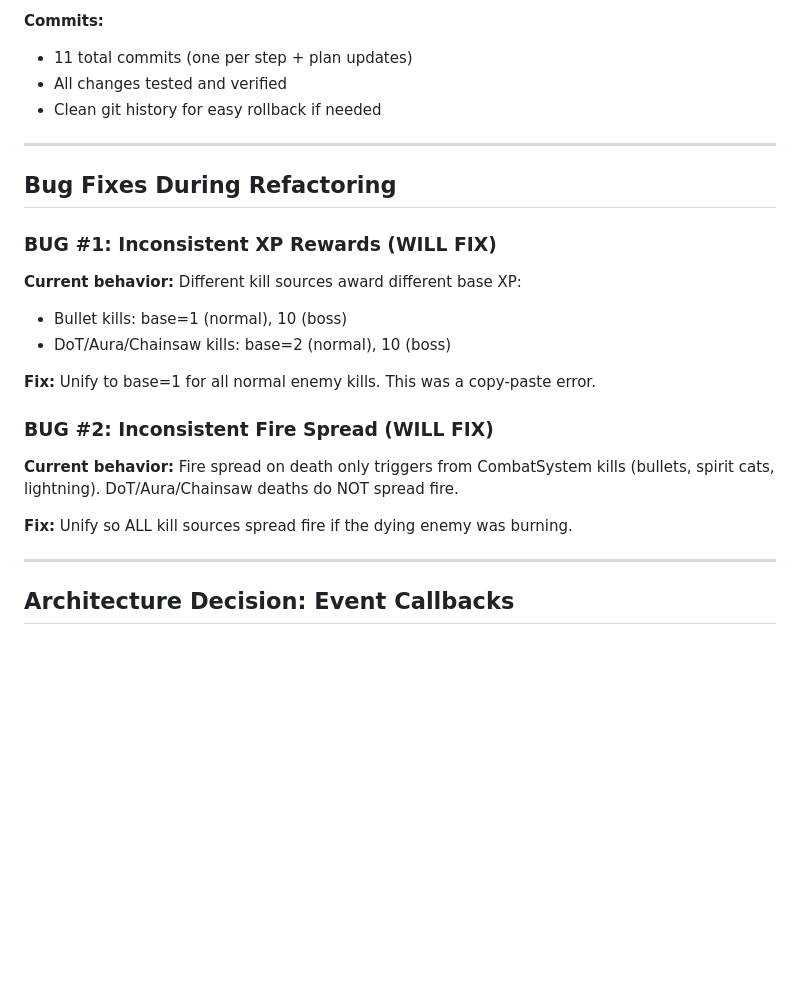
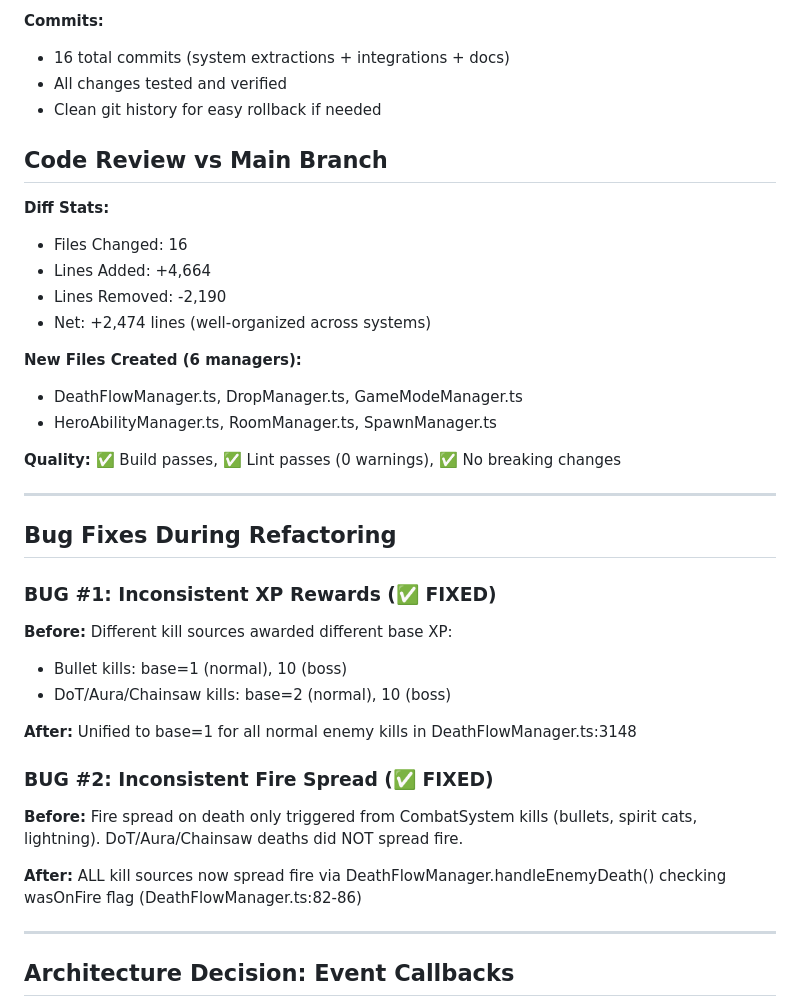
Before and after one commit to Nikamura/archerio-clone, a Markdown page: plan.md, the part around the change. Rendered like a GitHub page; blank space fills up the shorter version.

Commit message:
docs: add code review section to plan.md with diff stats
Added comprehensive code review comparing refactoring branch to main:
- 16 files changed (+4,664 / -2,190 lines)
- 6 new manager files created
- Both bugs now marked as FIXED with file references
- Quality metrics documented (build/lint passing)

plan.md now serves as complete living documentation of the refactoring.

```diff
--- a/plan.md
+++ b/plan.md
@@ -69,25 +69,39 @@ Extract **7 major systems** from GameScene, consolidate **4+ scattered death han
 - ✅ Query-based data access (no stale references)
 
 **Commits:**
-- 11 total commits (one per step + plan updates)
+- 16 total commits (system extractions + integrations + docs)
 - All changes tested and verified
 - Clean git history for easy rollback if needed
+
+## Code Review vs Main Branch
+
+**Diff Stats:**
+- Files Changed: 16
+- Lines Added: +4,664
+- Lines Removed: -2,190
+- Net: +2,474 lines (well-organized across systems)
+
+**New Files Created (6 managers):**
+- DeathFlowManager.ts, DropManager.ts, GameModeManager.ts
+- HeroAbilityManager.ts, RoomManager.ts, SpawnManager.ts
+
+**Quality:** ✅ Build passes, ✅ Lint passes (0 warnings), ✅ No breaking changes
 
 ---
 
 ## Bug Fixes During Refactoring
 
-### BUG #1: Inconsistent XP Rewards (WILL FIX)
-**Current behavior:** Different kill sources award different base XP:
+### BUG #1: Inconsistent XP Rewards (✅ FIXED)
+**Before:** Different kill sources awarded different base XP:
 - Bullet kills: base=1 (normal), 10 (boss)
 - DoT/Aura/Chainsaw kills: base=2 (normal), 10 (boss)
 
-**Fix:** Unify to base=1 for all normal enemy kills. This was a copy-paste error.
+**After:** Unified to base=1 for all normal enemy kills in DeathFlowManager.ts:3148
 
-### BUG #2: Inconsistent Fire Spread (WILL FIX)
-**Current behavior:** Fire spread on death only triggers from CombatSystem kills (bullets, spirit cats, lightning). DoT/Aura/Chainsaw deaths do NOT spread fire.
+### BUG #2: Inconsistent Fire Spread (✅ FIXED)
+**Before:** Fire spread on death only triggered from CombatSystem kills (bullets, spirit cats, lightning). DoT/Aura/Chainsaw deaths did NOT spread fire.
 
-**Fix:** Unify so ALL kill sources spread fire if the dying enemy was burning.
+**After:** ALL kill sources now spread fire via DeathFlowManager.handleEnemyDeath() checking wasOnFire flag (DeathFlowManager.ts:82-86)
 
 ---
 
```
